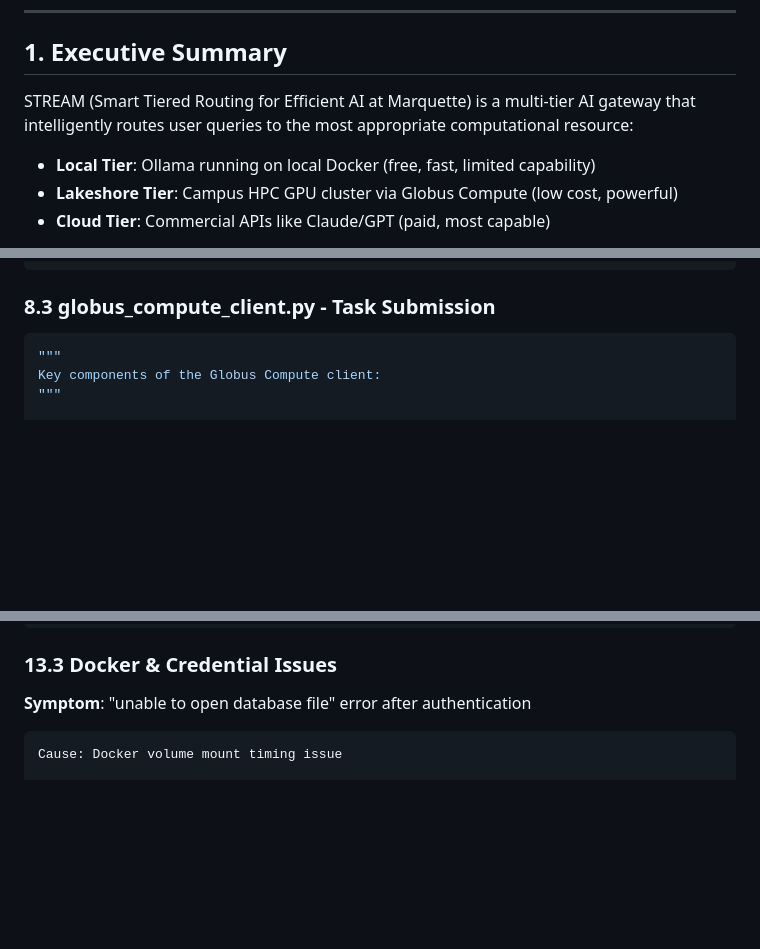
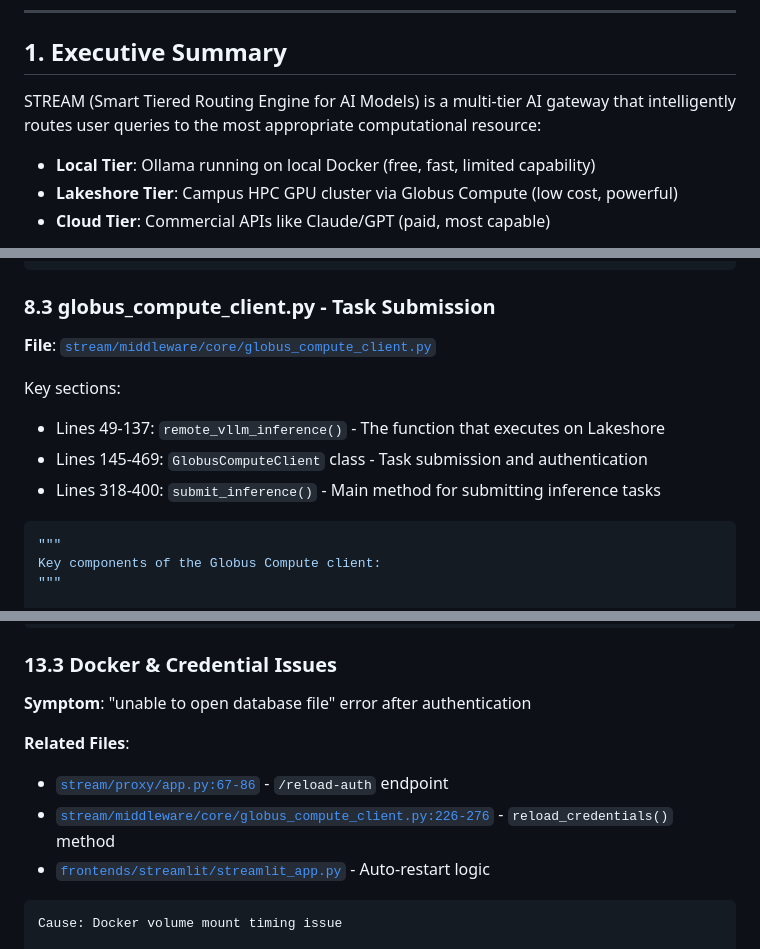
Before and after one commit to uicacer/STREAM, a Markdown page: docs/GLOBUS_COMPUTE_INTEGRATION.md, 3 parts joined by grey strips. GitHub-like rendering; blank space fills up the shorter version.

````diff
--- a/docs/GLOBUS_COMPUTE_INTEGRATION.md
+++ b/docs/GLOBUS_COMPUTE_INTEGRATION.md
@@ -22,7 +22,7 @@
 
 ## 1. Executive Summary
 
-STREAM (Smart Tiered Routing for Efficient AI at Marquette) is a multi-tier AI gateway that intelligently routes user queries to the most appropriate computational resource:
+STREAM (Smart Tiered Routing Engine for AI Models) is a multi-tier AI gateway that intelligently routes user queries to the most appropriate computational resource:
 
 - **Local Tier**: Ollama running on local Docker (free, fast, limited capability)
 - **Lakeshore Tier**: Campus HPC GPU cluster via Globus Compute (low cost, powerful)
@@ -671,6 +660,13 @@ def is_authenticated() -> bool:
 ```
 
 ### 8.3 globus_compute_client.py - Task Submission
+
+**File**: [`stream/middleware/core/globus_compute_client.py`](stream/middleware/core/globus_compute_client.py)
+
+Key sections:
+- Lines 49-137: `remote_vllm_inference()` - The function that executes on Lakeshore
+- Lines 145-469: `GlobusComputeClient` class - Task submission and authentication
+- Lines 318-400: `submit_inference()` - Main method for submitting inference tasks
 
 ```python
 """
@@ -1199,6 +1201,12 @@ Diagnosis:
 ### 13.3 Docker & Credential Issues
 
 **Symptom**: "unable to open database file" error after authentication
+
+**Related Files**:
+- [`stream/proxy/app.py:67-86`](stream/proxy/app.py#L67-L86) - `/reload-auth` endpoint
+- [`stream/middleware/core/globus_compute_client.py:226-276`](stream/middleware/core/globus_compute_client.py#L226-L276) - `reload_credentials()` method
+- [`frontends/streamlit/streamlit_app.py`](frontends/streamlit/streamlit_app.py) - Auto-restart logic
+
 ```
 Cause: Docker volume mount timing issue
 
````
Also changed, not shown: other parts of docs/GLOBUS_COMPUTE_INTEGRATION.md (+34 -36 lines).
